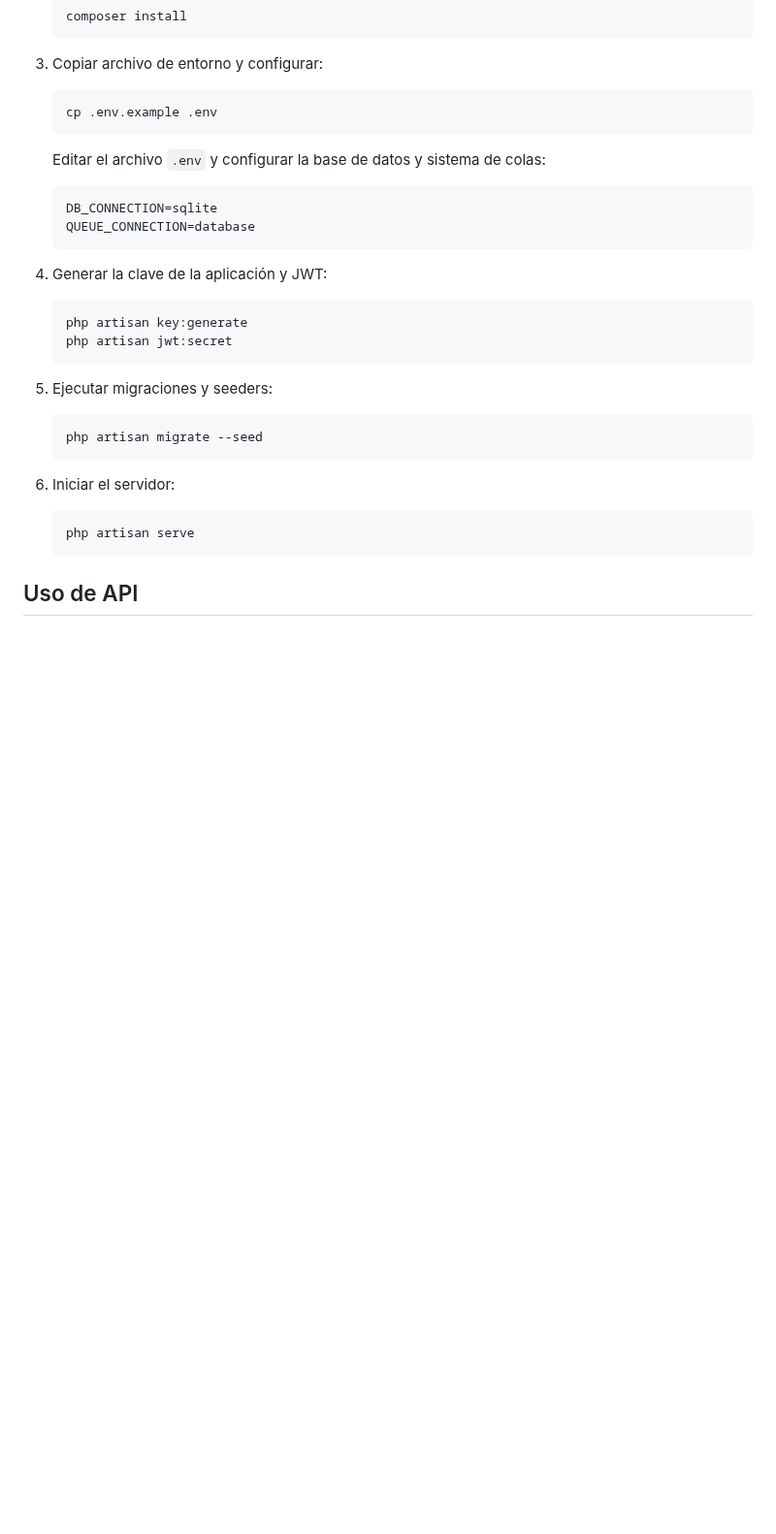
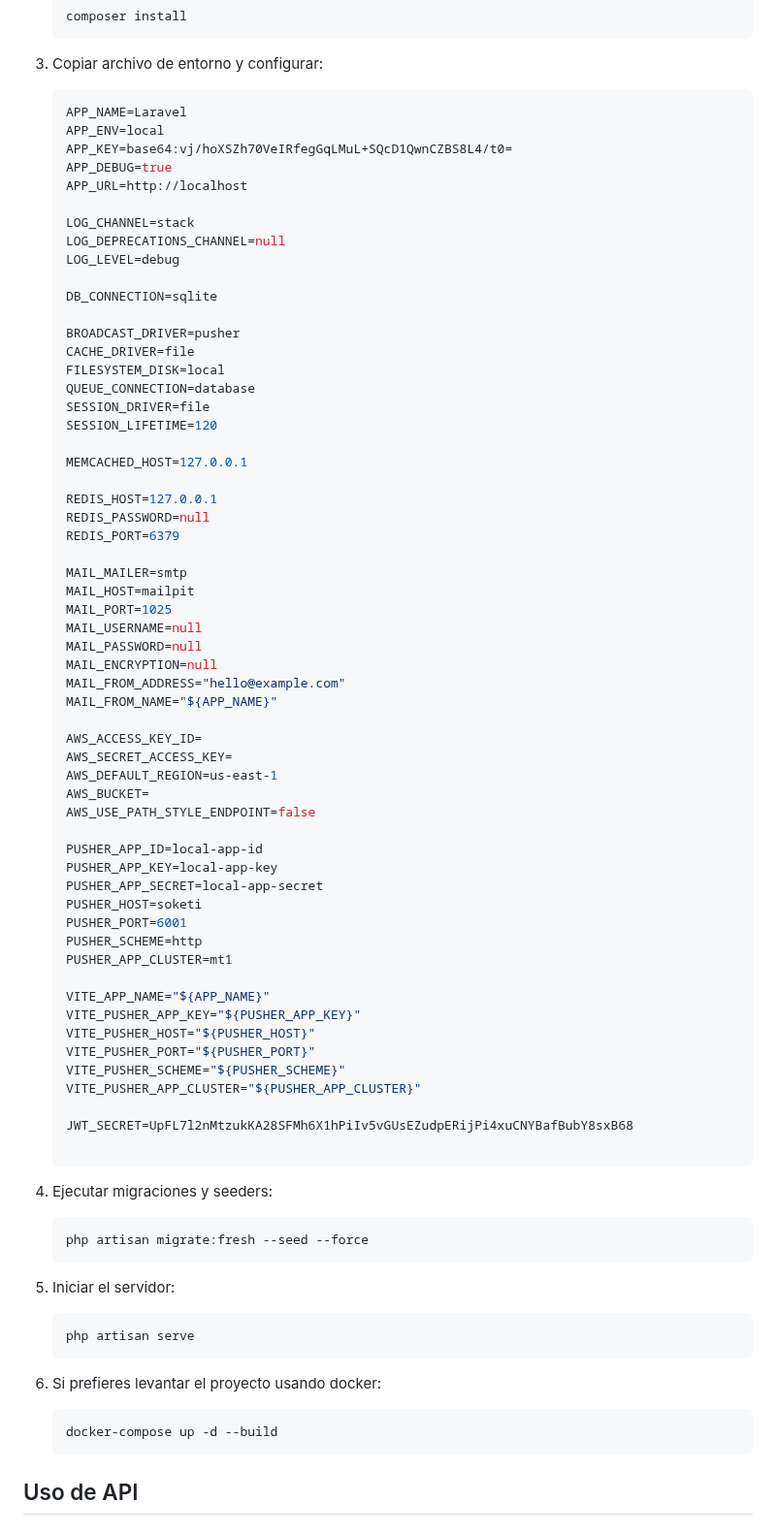
Before and after one commit to Pieromental/tkambio_back, a Markdown page: README.md, the part around one of its changes. Shown at 97% size. Rendered like a GitHub page; blank space fills up the shorter version.

````diff
--- a/README.md
+++ b/README.md
@@ -75,30 +78,76 @@ Antes de instalar, asegúrate de tener lo siguiente:
 3. Copiar archivo de entorno y configurar:
 
     ```sh
-    cp .env.example .env
+    APP_NAME=Laravel
+    APP_ENV=local
+    APP_KEY=base64:vj/hoXSZh70VeIRfegGqLMuL+SQcD1QwnCZBS8L4/t0=
+    APP_DEBUG=true
+    APP_URL=http://localhost
+
+    LOG_CHANNEL=stack
+    LOG_DEPRECATIONS_CHANNEL=null
+    LOG_LEVEL=debug
+
+    DB_CONNECTION=sqlite
+
+    BROADCAST_DRIVER=pusher
+    CACHE_DRIVER=file
+    FILESYSTEM_DISK=local
+    QUEUE_CONNECTION=database
+    SESSION_DRIVER=file
+    SESSION_LIFETIME=120
+
+    MEMCACHED_HOST=127.0.0.1
+
+    REDIS_HOST=127.0.0.1
+    REDIS_PASSWORD=null
+    REDIS_PORT=6379
+
+    MAIL_MAILER=smtp
+    MAIL_HOST=mailpit
+    MAIL_PORT=1025
+    MAIL_USERNAME=null
+    MAIL_PASSWORD=null
+    MAIL_ENCRYPTION=null
+    MAIL_FROM_ADDRESS="hello@example.com"
+    MAIL_FROM_NAME="${APP_NAME}"
+
+    AWS_ACCESS_KEY_ID=
+    AWS_SECRET_ACCESS_KEY=
+    AWS_DEFAULT_REGION=us-east-1
+    AWS_BUCKET=
+    AWS_USE_PATH_STYLE_ENDPOINT=false
+
+    PUSHER_APP_ID=local-app-id
+    PUSHER_APP_KEY=local-app-key
+    PUSHER_APP_SECRET=local-app-secret
+    PUSHER_HOST=soketi
+    PUSHER_PORT=6001
+    PUSHER_SCHEME=http
+    PUSHER_APP_CLUSTER=mt1
+
+    VITE_APP_NAME="${APP_NAME}"
+    VITE_PUSHER_APP_KEY="${PUSHER_APP_KEY}"
+    VITE_PUSHER_HOST="${PUSHER_HOST}"
+    VITE_PUSHER_PORT="${PUSHER_PORT}"
+    VITE_PUSHER_SCHEME="${PUSHER_SCHEME}"
+    VITE_PUSHER_APP_CLUSTER="${PUSHER_APP_CLUSTER}"
+
+    JWT_SECRET=UpFL7l2nMtzukKA28SFMh6X1hPiIv5vGUsEZudpERijPi4xuCNYBafBubY8sxB68
+
     ```
 
-    Editar el archivo `.env` y configurar la base de datos y sistema de colas:
-
-    ```ini
-    DB_CONNECTION=sqlite
-    QUEUE_CONNECTION=database
+4. Ejecutar migraciones y seeders:
+    ```sh
+    php artisan migrate:fresh --seed --force
     ```
-
-4. Generar la clave de la aplicación y JWT:
-
-    ```sh
-    php artisan key:generate
-    php artisan jwt:secret
-    ```
-
-5. Ejecutar migraciones y seeders:
-    ```sh
-    php artisan migrate --seed
-    ```
-6. Iniciar el servidor:
+5. Iniciar el servidor:
     ```sh
     php artisan serve
+    ```
+6. Si prefieres levantar el proyecto usando docker:
+    ```sh
+    docker-compose up -d --build
     ```
 
 ## Uso de API
````
Also changed, not shown: other parts of README.md (+5 -16 lines).
